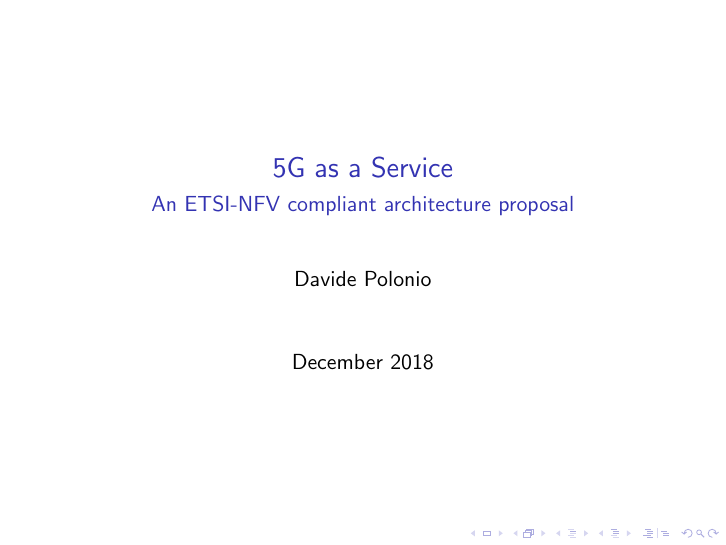
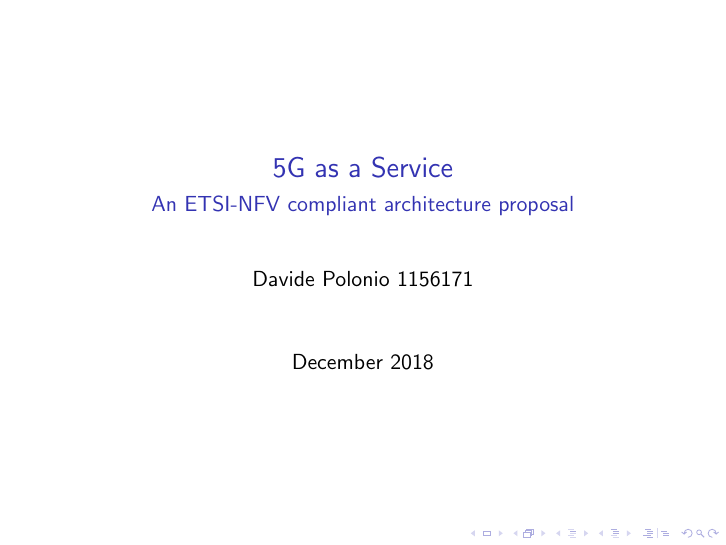
Before and after one commit to Polpetta/Master-Thesis, LaTeX slides (presentation/main.tex, which reads presentation/config/config.tex): page 1 of 71. Compiled offline with pdfLaTeX; a LaTeX package or settings file that is missing is left out.

Commit message:
Fix #21 - Add uni personal ID number

```diff
--- a/presentation/config/config.tex
+++ b/presentation/config/config.tex
@@ -1,7 +1,7 @@
 % ---- IMPOSTAZIONI PRESENTAZIONE ----
 \title{5G as a Service}
 \subtitle{An ETSI-NFV compliant architecture proposal}
-\author{Davide Polonio}
+\author{Davide Polonio 1156171}
 \date{December 2018}
 
 % ---- IMPOSTAZIONI PACCHETTI ----
```
